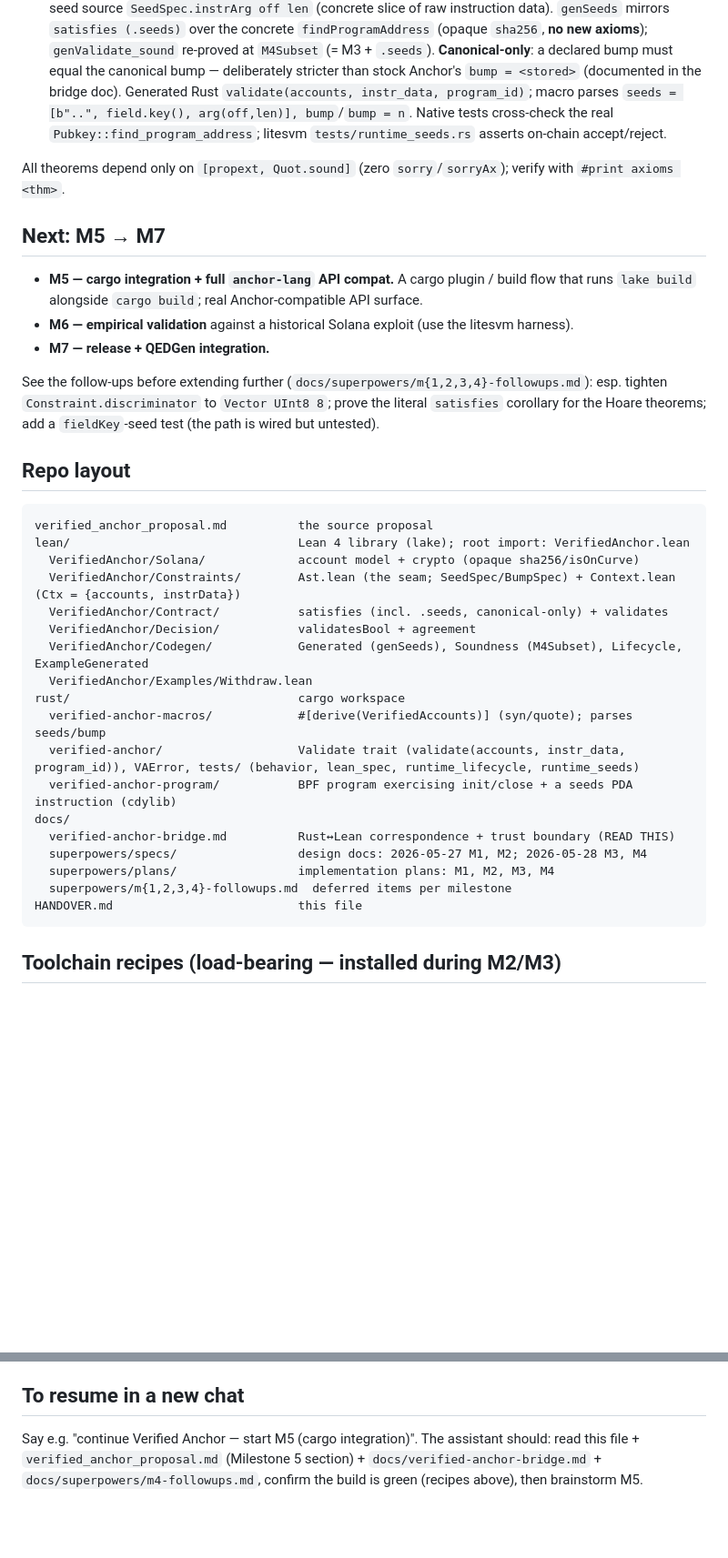
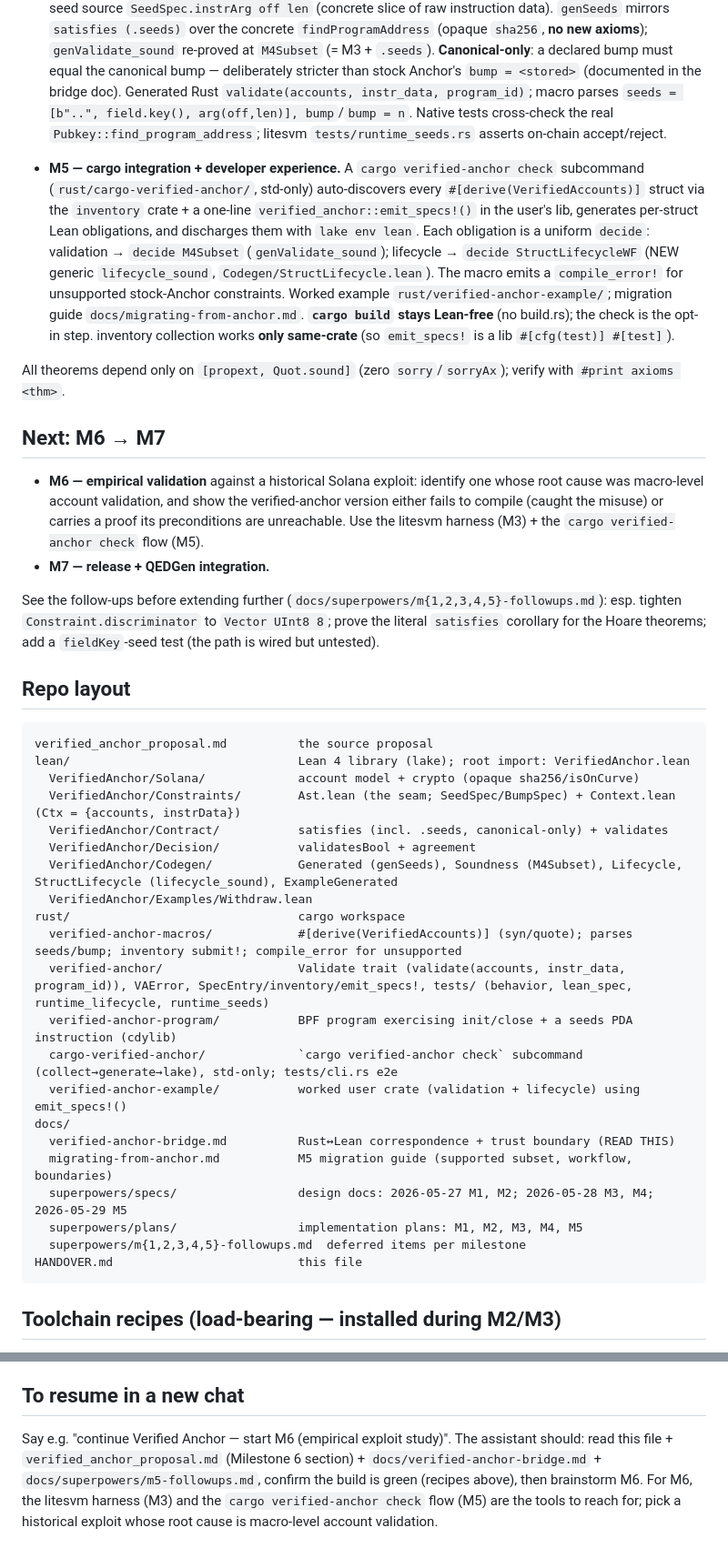
Before and after one commit to ParthRathix0/Verified-Anchor, a Markdown page: HANDOVER.md, 2 parts joined by grey strips. Shown at 91% size. Drawn GitHub-style; blank space fills up the shorter version.

Commit message:
docs: update HANDOVER for M5 complete; next is M6

````diff
--- a/HANDOVER.md
+++ b/HANDOVER.md
@@ -43,17 +43,30 @@ brainstorm → spec → plan → subagent-driven execution → review → merge
   real `Pubkey::find_program_address`; litesvm `tests/runtime_seeds.rs` asserts on-chain
   accept/reject.
 
+- **M5 — cargo integration + developer experience.** A `cargo verified-anchor check` subcommand
+  (`rust/cargo-verified-anchor/`, std-only) auto-discovers every `#[derive(VerifiedAccounts)]`
+  struct via the `inventory` crate + a one-line `verified_anchor::emit_specs!()` in the user's
+  lib, generates per-struct Lean obligations, and discharges them with `lake env lean`. Each
+  obligation is a uniform `decide`: validation → `decide M4Subset` (`genValidate_sound`);
+  lifecycle → `decide StructLifecycleWF` (NEW generic `lifecycle_sound`,
+  `Codegen/StructLifecycle.lean`). The macro emits a `compile_error!` for unsupported
+  stock-Anchor constraints. Worked example `rust/verified-anchor-example/`; migration guide
+  `docs/migrating-from-anchor.md`. **`cargo build` stays Lean-free** (no build.rs); the check is
+  the opt-in step. inventory collection works **only same-crate** (so `emit_specs!` is a lib
+  `#[cfg(test)] #[test]`).
+
 All theorems depend only on `[propext, Quot.sound]` (zero `sorry`/`sorryAx`); verify with
 `#print axioms <thm>`.
 
-## Next: M5 → M7
+## Next: M6 → M7
 
-- **M5 — cargo integration + full `anchor-lang` API compat.** A cargo plugin / build flow that
-  runs `lake build` alongside `cargo build`; real Anchor-compatible API surface.
-- **M6 — empirical validation** against a historical Solana exploit (use the litesvm harness).
+- **M6 — empirical validation** against a historical Solana exploit: identify one whose root
+  cause was macro-level account validation, and show the verified-anchor version either fails to
+  compile (caught the misuse) or carries a proof its preconditions are unreachable. Use the
+  litesvm harness (M3) + the `cargo verified-anchor check` flow (M5).
 - **M7 — release + QEDGen integration.**
 
-See the follow-ups before extending further (`docs/superpowers/m{1,2,3,4}-followups.md`): esp.
+See the follow-ups before extending further (`docs/superpowers/m{1,2,3,4,5}-followups.md`): esp.
 tighten `Constraint.discriminator` to `Vector UInt8 8`; prove the literal `satisfies` corollary
 for the Hoare theorems; add a `fieldKey`-seed test (the path is wired but untested).
 
@@ -66,17 +79,20 @@ lean/                                Lean 4 library (lake); root import: Verifie
   VerifiedAnchor/Constraints/        Ast.lean (the seam; SeedSpec/BumpSpec) + Context.lean (Ctx = {accounts, instrData})
   VerifiedAnchor/Contract/           satisfies (incl. .seeds, canonical-only) + validates
   VerifiedAnchor/Decision/           validatesBool + agreement
-  VerifiedAnchor/Codegen/            Generated (genSeeds), Soundness (M4Subset), Lifecycle, ExampleGenerated
+  VerifiedAnchor/Codegen/            Generated (genSeeds), Soundness (M4Subset), Lifecycle, StructLifecycle (lifecycle_sound), ExampleGenerated
   VerifiedAnchor/Examples/Withdraw.lean
 rust/                                cargo workspace
-  verified-anchor-macros/            #[derive(VerifiedAccounts)] (syn/quote); parses seeds/bump
-  verified-anchor/                   Validate trait (validate(accounts, instr_data, program_id)), VAError, tests/ (behavior, lean_spec, runtime_lifecycle, runtime_seeds)
+  verified-anchor-macros/            #[derive(VerifiedAccounts)] (syn/quote); parses seeds/bump; inventory submit!; compile_error for unsupported
+  verified-anchor/                   Validate trait (validate(accounts, instr_data, program_id)), VAError, SpecEntry/inventory/emit_specs!, tests/ (behavior, lean_spec, runtime_lifecycle, runtime_seeds)
   verified-anchor-program/           BPF program exercising init/close + a seeds PDA instruction (cdylib)
+  cargo-verified-anchor/             `cargo verified-anchor check` subcommand (collect→generate→lake), std-only; tests/cli.rs e2e
+  verified-anchor-example/           worked user crate (validation + lifecycle) using emit_specs!()
 docs/
   verified-anchor-bridge.md          Rust↔Lean correspondence + trust boundary (READ THIS)
-  superpowers/specs/                 design docs: 2026-05-27 M1, M2; 2026-05-28 M3, M4
-  superpowers/plans/                 implementation plans: M1, M2, M3, M4
-  superpowers/m{1,2,3,4}-followups.md  deferred items per milestone
+  migrating-from-anchor.md           M5 migration guide (supported subset, workflow, boundaries)
+  superpowers/specs/                 design docs: 2026-05-27 M1, M2; 2026-05-28 M3, M4; 2026-05-29 M5
+  superpowers/plans/                 implementation plans: M1, M2, M3, M4, M5
+  superpowers/m{1,2,3,4,5}-followups.md  deferred items per milestone
 HANDOVER.md                          this file
 ```
 
@@ -137,6 +153,8 @@ before designing** to avoid churn.
 
 ## To resume in a new chat
 
-Say e.g. "continue Verified Anchor — start M5 (cargo integration)". The assistant should: read this
-file + `verified_anchor_proposal.md` (Milestone 5 section) + `docs/verified-anchor-bridge.md` +
-`docs/superpowers/m4-followups.md`, confirm the build is green (recipes above), then brainstorm M5.
+Say e.g. "continue Verified Anchor — start M6 (empirical exploit study)". The assistant should: read
+this file + `verified_anchor_proposal.md` (Milestone 6 section) + `docs/verified-anchor-bridge.md` +
+`docs/superpowers/m5-followups.md`, confirm the build is green (recipes above), then brainstorm M6.
+For M6, the litesvm harness (M3) and the `cargo verified-anchor check` flow (M5) are the tools to
+reach for; pick a historical exploit whose root cause is macro-level account validation.
````
Also changed, not shown: other parts of HANDOVER.md (+1 -1 lines).
